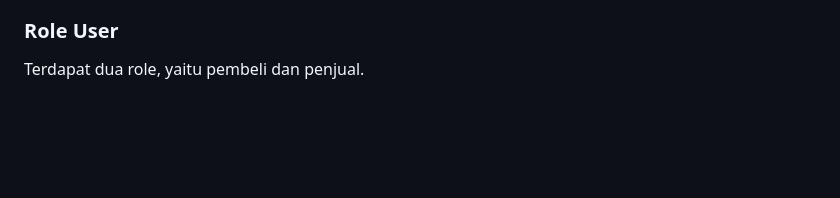
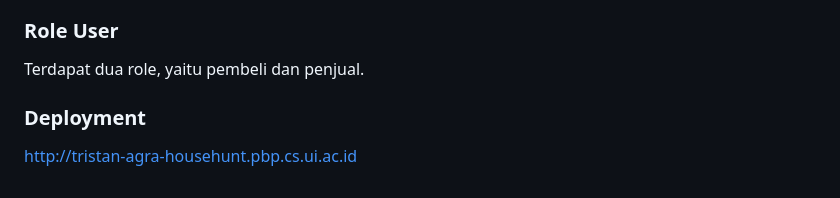
Before and after one commit to PBP24-D01/HouseHunt, a Markdown page: README.md, the part around the change. Drawn GitHub-style; blank space fills up the shorter version.

Commit message:
feat: deploy link

```diff
--- a/README.md
+++ b/README.md
@@ -71,3 +71,6 @@ https://www.kaggle.com/datasets/nafisbarizki/daftar-harga-rumah-jabodetabek
 
 ### Role User
 Terdapat dua role, yaitu pembeli dan penjual.
+
+### Deployment
+http://tristan-agra-househunt.pbp.cs.ui.ac.id
```
